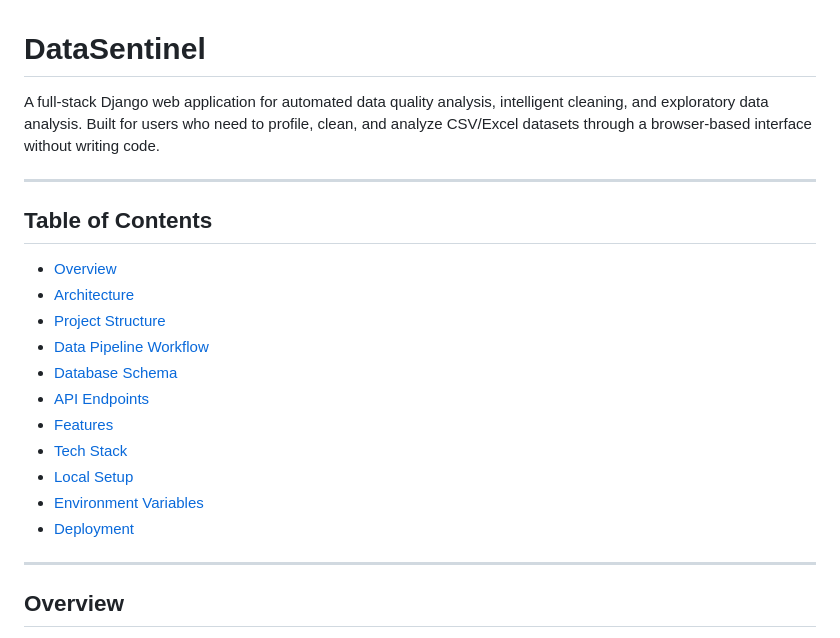
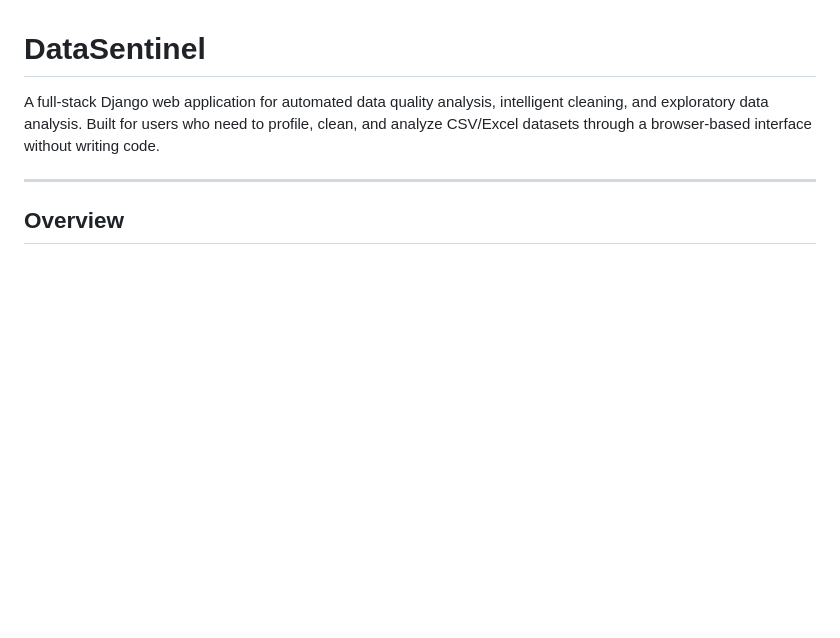
Before and after one commit to codexcherry/DataSentinel, a Markdown page: README.md, the part around the change. Drawn GitHub-style; blank space fills up the shorter version.

```diff
--- a/README.md
+++ b/README.md
@@ -1,22 +1,6 @@
 # DataSentinel
 
 A full-stack Django web application for automated data quality analysis, intelligent cleaning, and exploratory data analysis. Built for users who need to profile, clean, and analyze CSV/Excel datasets through a browser-based interface without writing code.
-
----
-
-## Table of Contents
-
-- [Overview](#overview)
-- [Architecture](#architecture)
-- [Project Structure](#project-structure)
-- [Data Pipeline Workflow](#data-pipeline-workflow)
-- [Database Schema](#database-schema)
-- [API Endpoints](#api-endpoints)
-- [Features](#features)
-- [Tech Stack](#tech-stack)
-- [Local Setup](#local-setup)
-- [Environment Variables](#environment-variables)
-- [Deployment](#deployment)
 
 ---
 
```
